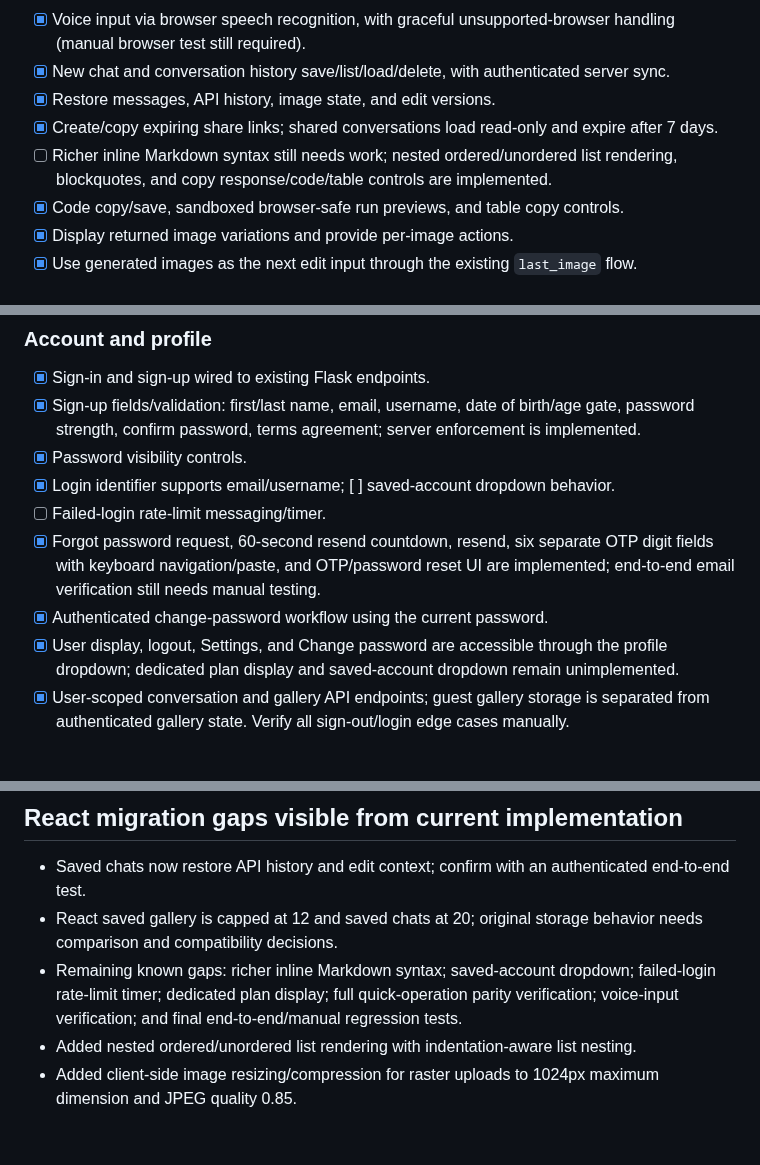
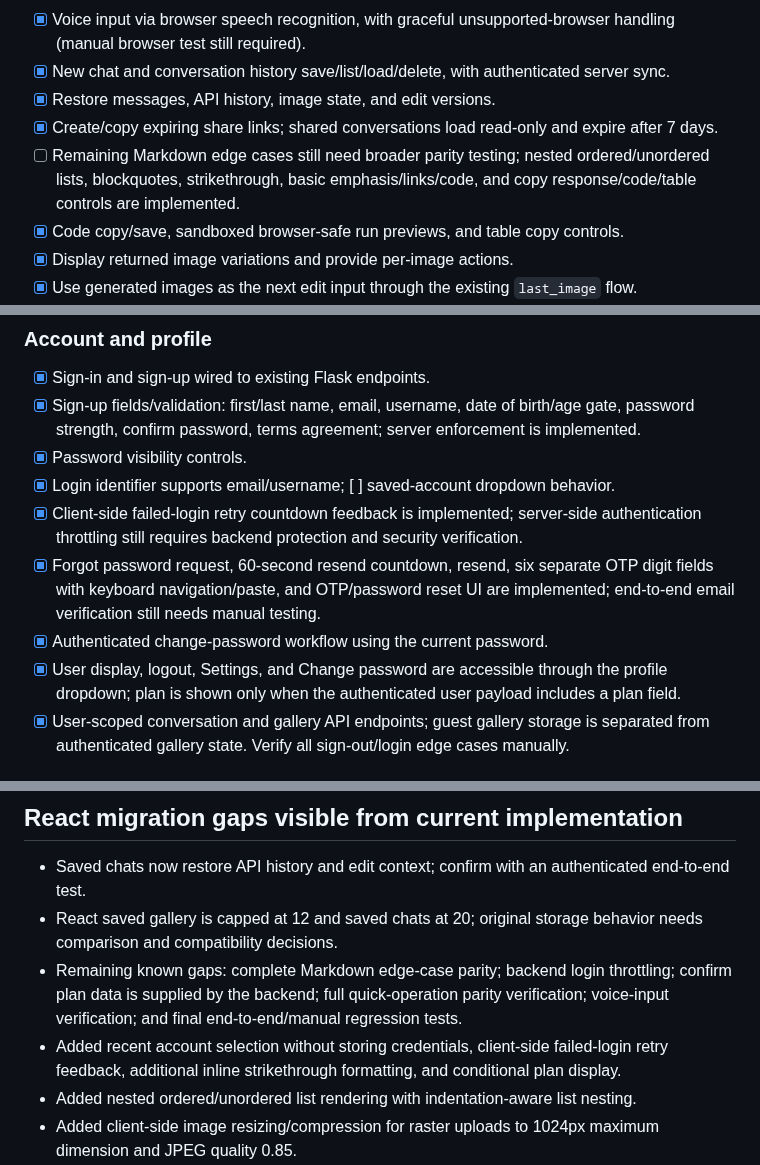
Before and after one commit to Mohan2618/Lumina, a Markdown page: docs/REACT_FEATURE_PARITY.md, 3 parts joined by grey strips. Drawn GitHub-style; blank space fills up the shorter version.

Commit message:
Update parity checklist for account picker, login feedback and Markdown

```diff
--- a/docs/REACT_FEATURE_PARITY.md
+++ b/docs/REACT_FEATURE_PARITY.md
@@ -23,7 +23,7 @@ Rule: preserve Flask routes and existing backend behavior; do not merge/deploy u
 - [x] New chat and conversation history save/list/load/delete, with authenticated server sync.
 - [x] Restore messages, API history, image state, and edit versions.
 - [x] Create/copy expiring share links; shared conversations load read-only and expire after 7 days.
-- [ ] Richer inline Markdown syntax still needs work; nested ordered/unordered list rendering, blockquotes, and copy response/code/table controls are implemented.
+- [ ] Remaining Markdown edge cases still need broader parity testing; nested ordered/unordered lists, blockquotes, strikethrough, basic emphasis/links/code, and copy response/code/table controls are implemented.
 - [x] Code copy/save, sandboxed browser-safe run previews, and table copy controls.
 - [x] Display returned image variations and provide per-image actions.
 - [x] Use generated images as the next edit input through the existing `last_image` flow.
@@ -48,10 +48,10 @@ Rule: preserve Flask routes and existing backend behavior; do not merge/deploy u
 - [x] Sign-up fields/validation: first/last name, email, username, date of birth/age gate, password strength, confirm password, terms agreement; server enforcement is implemented.
 - [x] Password visibility controls.
 - [x] Login identifier supports email/username; [ ] saved-account dropdown behavior.
-- [ ] Failed-login rate-limit messaging/timer.
+- [x] Client-side failed-login retry countdown feedback is implemented; server-side authentication throttling still requires backend protection and security verification.
 - [x] Forgot password request, 60-second resend countdown, resend, six separate OTP digit fields with keyboard navigation/paste, and OTP/password reset UI are implemented; end-to-end email verification still needs manual testing.
 - [x] Authenticated change-password workflow using the current password.
-- [x] User display, logout, Settings, and Change password are accessible through the profile dropdown; dedicated plan display and saved-account dropdown remain unimplemented.
+- [x] User display, logout, Settings, and Change password are accessible through the profile dropdown; plan is shown only when the authenticated user payload includes a plan field.
 - [x] User-scoped conversation and gallery API endpoints; guest gallery storage is separated from authenticated gallery state. Verify all sign-out/login edge cases manually.
 
 ## Latest branch changes
@@ -69,7 +69,8 @@ Rule: preserve Flask routes and existing backend behavior; do not merge/deploy u
 ## React migration gaps visible from current implementation
 - Saved chats now restore API history and edit context; confirm with an authenticated end-to-end test.
 - React saved gallery is capped at 12 and saved chats at 20; original storage behavior needs comparison and compatibility decisions.
-- Remaining known gaps: richer inline Markdown syntax; saved-account dropdown; failed-login rate-limit timer; dedicated plan display; full quick-operation parity verification; voice-input verification; and final end-to-end/manual regression tests.
+- Remaining known gaps: complete Markdown edge-case parity; backend login throttling; confirm plan data is supplied by the backend; full quick-operation parity verification; voice-input verification; and final end-to-end/manual regression tests.
+- Added recent account selection without storing credentials, client-side failed-login retry feedback, additional inline strikethrough formatting, and conditional plan display.
 - Added nested ordered/unordered list rendering with indentation-aware list nesting.
 - Added client-side image resizing/compression for raster uploads to 1024px maximum dimension and JPEG quality 0.85.
 - Added recursive blockquote rendering to the React response renderer.
```
